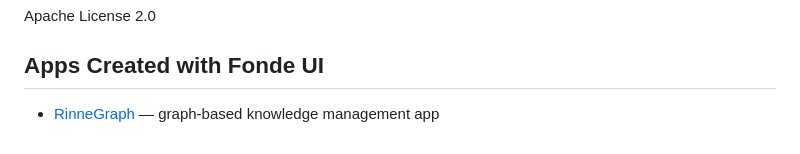
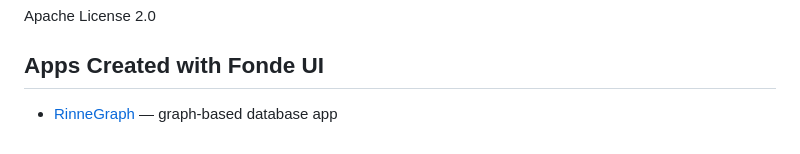
Before and after one commit to szktty/fonde-ui, a Markdown page: README.md, the part around the change. Drawn GitHub-style.

Commit message:
change description of RinneGraph

```diff
--- a/README.md
+++ b/README.md
@@ -161,4 +161,4 @@ Apache License 2.0
 
 ## Apps Created with Fonde UI
 
-- [RinneGraph](https://github.com/szktty/rinne-graph) — graph-based knowledge management app
+- [RinneGraph](https://github.com/szktty/rinne-graph) — graph-based database app
```
